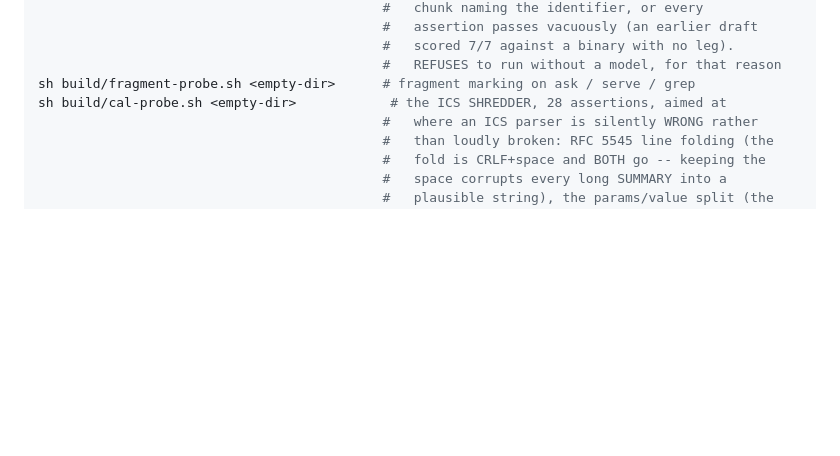
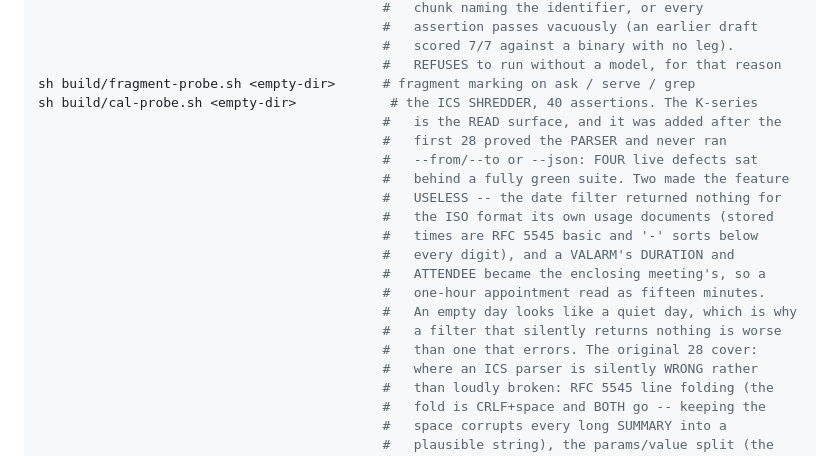
Before and after one commit to wmacevoy/viki, a Markdown page: CLAUDE.md, the part around the change. Drawn GitHub-style; blank space fills up the shorter version.

```diff
--- a/CLAUDE.md
+++ b/CLAUDE.md
@@ -288,7 +288,20 @@ sh build/literal-probe.sh <empty-dir>       # `viki ask`'s LITERAL leg. Tests un
                                             #   scored 7/7 against a binary with no leg).
                                             #   REFUSES to run without a model, for that reason
 sh build/fragment-probe.sh <empty-dir>      # fragment marking on ask / serve / grep
-sh build/cal-probe.sh <empty-dir>            # the ICS SHREDDER, 28 assertions, aimed at
+sh build/cal-probe.sh <empty-dir>            # the ICS SHREDDER, 40 assertions. The K-series
+                                            #   is the READ surface, and it was added after the
+                                            #   first 28 proved the PARSER and never ran
+                                            #   --from/--to or --json: FOUR live defects sat
+                                            #   behind a fully green suite. Two made the feature
+                                            #   USELESS -- the date filter returned nothing for
+                                            #   the ISO format its own usage documents (stored
+                                            #   times are RFC 5545 basic and '-' sorts below
+                                            #   every digit), and a VALARM's DURATION and
+                                            #   ATTENDEE became the enclosing meeting's, so a
+                                            #   one-hour appointment read as fifteen minutes.
+                                            #   An empty day looks like a quiet day, which is why
+                                            #   a filter that silently returns nothing is worse
+                                            #   than one that errors. The original 28 cover:
                                             #   where an ICS parser is silently WRONG rather
                                             #   than loudly broken: RFC 5545 line folding (the
                                             #   fold is CRLF+space and BOTH go -- keeping the
```
